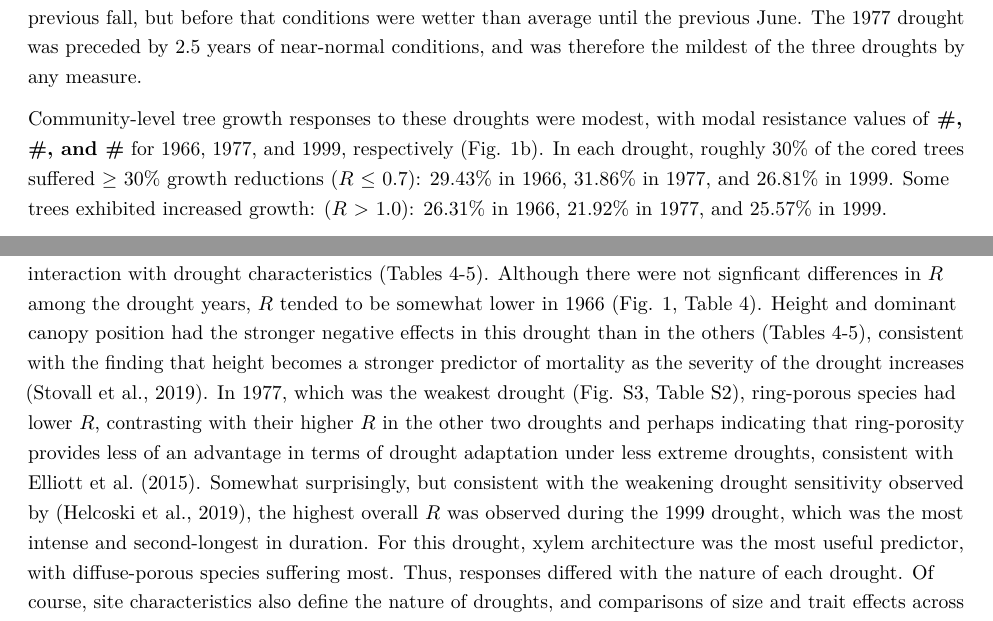
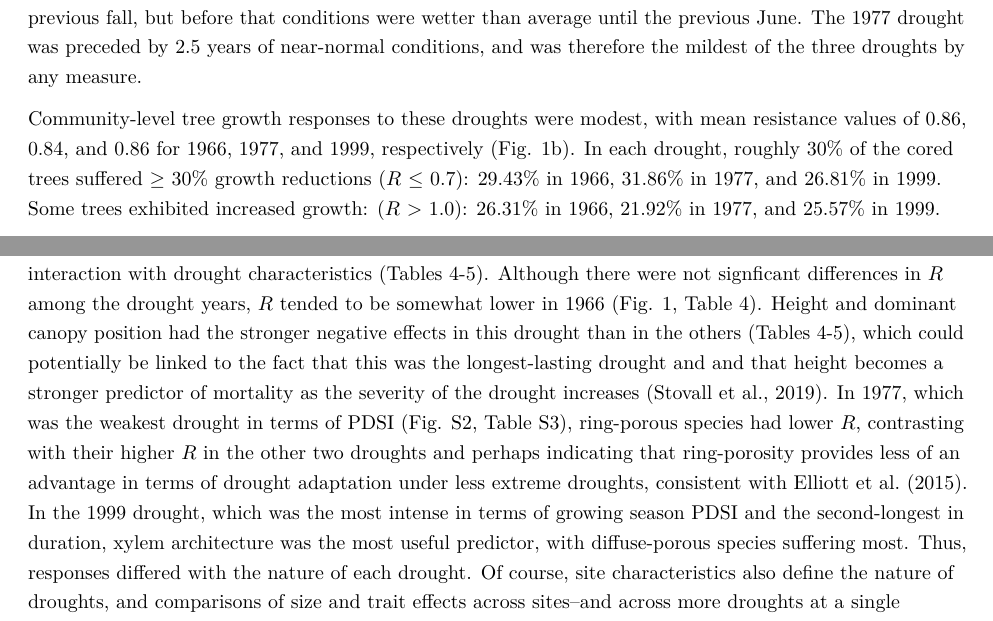
Before and after one commit to SCBI-ForestGEO/McGregor_climate-sensitivity-variation, an R Markdown document (manuscript/climate_sensitivity_draft.Rmd): two parts of pages 8 and 13 of 18, joined at a grey line, cut so that both start at the same text. The pictures show the output file manuscript/climate_sensitivity_draft.pdf that the author committed with the source.

Commit message:
added mean R values for drought, adjusted discussion of drought strength
finishes issue #60

```diff
--- a/manuscript/climate_sensitivity_draft.Rmd
+++ b/manuscript/climate_sensitivity_draft.Rmd
@@ -161,7 +161,7 @@ Climatically, these droughts included three of the five years between 1950 and 2
 
 The droughts differed in intensity and prior onset (Table S3, Fig. S2). In terms of intensity during the peak growing season of the focal year, the 1999 drought was the most intense (lowest PDSI) during May-July. It was surpassed in intensity in August by the 1966 drought, which was otherwise the second most intense during the peak growing season. The 1977 was the least intense throughout the growing season. All droughts increased in intensity from May through August, but differed in the months previous. The 1966 drought was preceded by two years of moderate drought during the growing season and severe to extreme drought starting the previous fall. Similarly, the 1999 drought was preceded by severe to extreme drought starting the previous fall, but before that conditions were wetter than average until the previous June. The 1977 drought was preceded by 2.5 years of near-normal conditions, and was therefore the mildest of the three droughts by any measure.
 
-Community-level tree growth responses to these droughts were modest, with modal resistance values of **#, #, and #** for 1966, 1977, and 1999, respectively (Fig. 1b). In each drought, roughly 30% of the cored trees suffered $\ge$ 30% growth reductions ($R$ $\le$ 0.7): 29.43% in 1966, 31.86% in 1977, and 26.81% in 1999. Some trees exhibited increased growth: ($R$ > 1.0): 26.31% in 1966, 21.92% in 1977, and 25.57% in 1999.
+Community-level tree growth responses to these droughts were modest, with mean resistance values of 0.86, 0.84, and 0.86 for 1966, 1977, and 1999, respectively (Fig. 1b). In each drought, roughly 30% of the cored trees suffered $\ge$ 30% growth reductions ($R$ $\le$ 0.7): 29.43% in 1966, 31.86% in 1977, and 26.81% in 1999. Some trees exhibited increased growth: ($R$ > 1.0): 26.31% in 1966, 21.92% in 1977, and 25.57% in 1999.
 
 
 *Tree size and drought resistance*
@@ -204,7 +204,7 @@ The development of tree-ring chronologies for all dominant tree species at our s
 
 Our analysis of hydraulic traits focused on species-level comparisons and did not characterize the role of variation with height. As noted above, leaves found higher on a tree tend to have more hydraulically conservative traits, and therefore we would expect that average leaf characteristics of an individual tree would scale with its crown height, with taller individuals having on average more drought-resistant traits. If vertical trends for $PLA_{dry}$ and $\pi_{tlp}$, which have not been characterized (***LAWREN, IS THIS TRUE?**), follow the general pattern of increasing leaf drought resistance with height, our analysis would be biased in a conservative direction when assessing *H2.3* (Table 1)--*i.e.*, accounting traits on an individual level should result in a stronger negative effect of $ln[H]$. Further characterization of leaf hydraulic traits in relation to height and crown exposure would be valuable for enhancing our understanding of the interactive effects of tree height and traits on drought responses.
 
-Although the physiological mechanisms discussed above lead to generally consistent directions of growth responses to tree height and hydaulic traits across droughts, indicating the universality of the underlying mechanisms, the relative importantance of the drivers varied widely across droughts, indicating an interaction with drought characteristics (Tables 4-5). Although there were not signficant differences in $R$ among the drought years, $R$ tended to be somewhat lower in 1966 (Fig. 1, Table 4). Height and dominant canopy position had the stronger negative effects in this drought than in the others (Tables 4-5), consistent with the finding that height becomes a stronger predictor of mortality as the severity of the drought increases [@stovall_tree_2019]. In 1977, which was the weakest drought (Fig. S3, Table S2), ring-porous species had lower $R$, contrasting with their higher $R$ in the other two droughts and perhaps indicating that ring-porosity provides less of an advantage in terms of drought adaptation under less extreme droughts, consistent with @elliott_forest_2015. Somewhat surprisingly, but consistent with the weakening drought sensitivity observed by [@helcoski_growing_2019], the highest overall $R$ was observed during the 1999 drought, which was the most intense and second-longest in duration. For this drought, xylem architecture was the most useful predictor, with diffuse-porous species suffering most. Thus, responses differed with the nature of each drought.  Of course, site characteristics also define the nature of droughts, and comparisons of size and trait effects across sites--and across more droughts at a single site--would be of great value to elucidating the mechanisms through which drought characteristics interact with driver variables to shape tree growth responses.
+Although the physiological mechanisms discussed above lead to generally consistent directions of growth responses to tree height and hydaulic traits across droughts, indicating the universality of the underlying mechanisms, the relative importantance of the drivers varied widely across droughts, indicating an interaction with drought characteristics (Tables 4-5). Although there were not signficant differences in $R$ among the drought years, $R$ tended to be somewhat lower in 1966 (Fig. 1, Table 4). Height and dominant canopy position had the stronger negative effects in this drought than in the others (Tables 4-5), which could potentially be linked to the fact that this was the longest-lasting drought and and that height becomes a stronger predictor of mortality as the severity of the drought increases [@stovall_tree_2019]. In 1977, which was the weakest drought in terms of PDSI (Fig. S2, Table S3), ring-porous species had lower $R$, contrasting with their higher $R$ in the other two droughts and perhaps indicating that ring-porosity provides less of an advantage in terms of drought adaptation under less extreme droughts, consistent with @elliott_forest_2015. In the 1999 drought, which was the most intense in terms of growing season PDSI and the second-longest in duration, xylem architecture was the most useful predictor, with diffuse-porous species suffering most. Thus, responses differed with the nature of each drought. Of course, site characteristics also define the nature of droughts, and comparisons of size and trait effects across sites--and across more droughts at a single site--would be of great value to elucidating the mechanisms through which drought characteristics interact with driver variables to shape tree growth responses.
 
 As climate change drives increasing drought in many of the world's forests [@trenberth_global_2014; @intergovernmental_panel_on_climate_change_climate_2015], the fate of forests and their climate feedbacks will be shaped by the biophysical and physiological drivers observed here. Large trees have been suffering disrpoportionately in forests around the world [@bennett_larger_2015; @stovall_tree_2019], and we here show that this is primarily driven by their height, with some contributions from canopy position. The distinction is important because it suggests that height *per se* makes trees vulnerable, even if their crowns are somewhat protected by neighbors, whereas solitary trees or the dominant trees in young regrowth forests should be less vulnerable. Considering just height and crown position, this would suggest that mature forests would be more vulnerable to drought than young forests with short trees; however, root water access may limit the young forests [@bretfeld_plant_2018], and species traits often shift as forests age. Pioneer species at our site (*Liriodendron tulipifera*, *Quercus spp.*, *Fraxinus americana*) have a mix of traits conferring drought tolerance and resistance (Table 3), and further research on how hydraulic traits and drought vulnerability change over the course of succession would be valuable for getting at the very signficant question of whether and how drought tolerance changes as forests age. In the meantime, the results of this study advance our knowledge of the factors conferring drought vulnerability and resistance in a mature forest, opening the door for more accurate forecasting of forest responses to future drought.
 
```
Also changed, not shown: manuscript/climate_sensitivity_draft.pdf, 1 other file.
